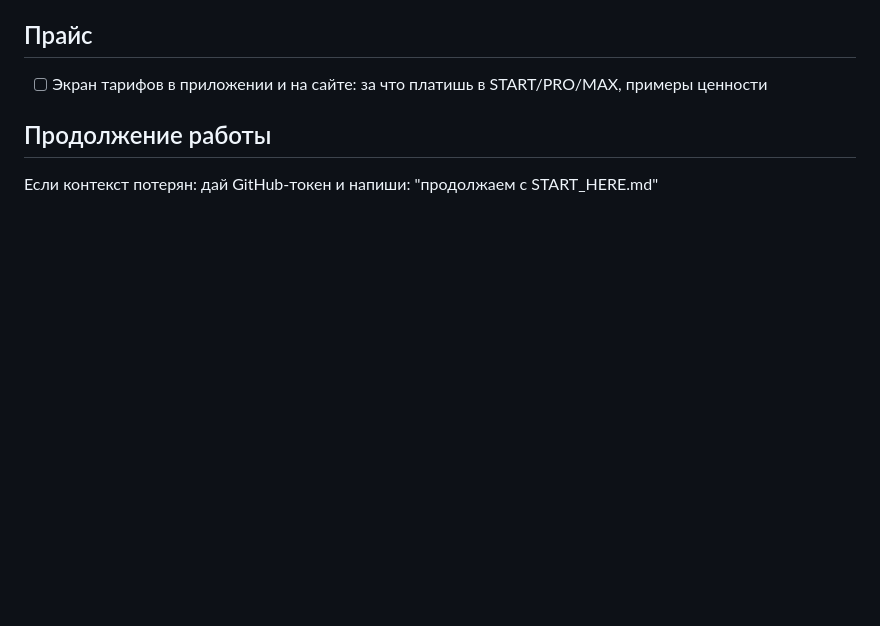
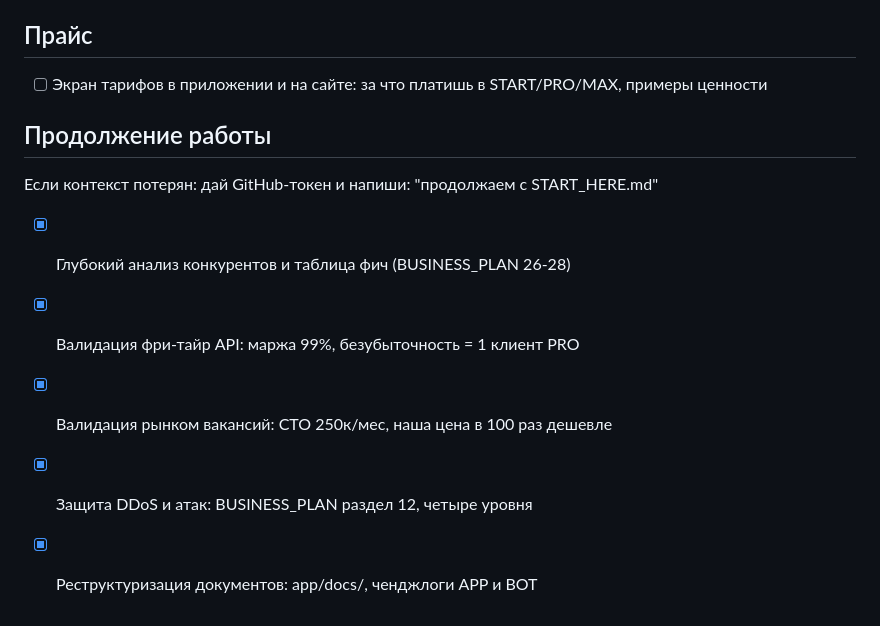
Before and after one commit to SergIS777/marketplace-intel, a Markdown page: START_HERE.md, the part around the change. Drawn GitHub-style; blank space fills up the shorter version.

```diff
--- a/START_HERE.md
+++ b/START_HERE.md
@@ -124,3 +124,10 @@ AI-консультант + аналитика + автоматизация + и
 ## Продолжение работы
 Если контекст потерян: дай GitHub-токен и напиши:
 "продолжаем с START_HERE.md"
+
+
+- [x] Глубокий анализ конкурентов и таблица фич (BUSINESS_PLAN 26-28)
+- [x] Валидация фри-тайр API: маржа 99%, безубыточность = 1 клиент PRO
+- [x] Валидация рынком вакансий: CTO 250к/мес, наша цена в 100 раз дешевле
+- [x] Защита DDoS и атак: BUSINESS_PLAN раздел 12, четыре уровня
+- [x] Реструктуризация документов: app/docs/, ченджлоги APP и BOT
```
Also changed, not shown: app/docs/CHANGELOG_APP.md (+10 -0 lines).
